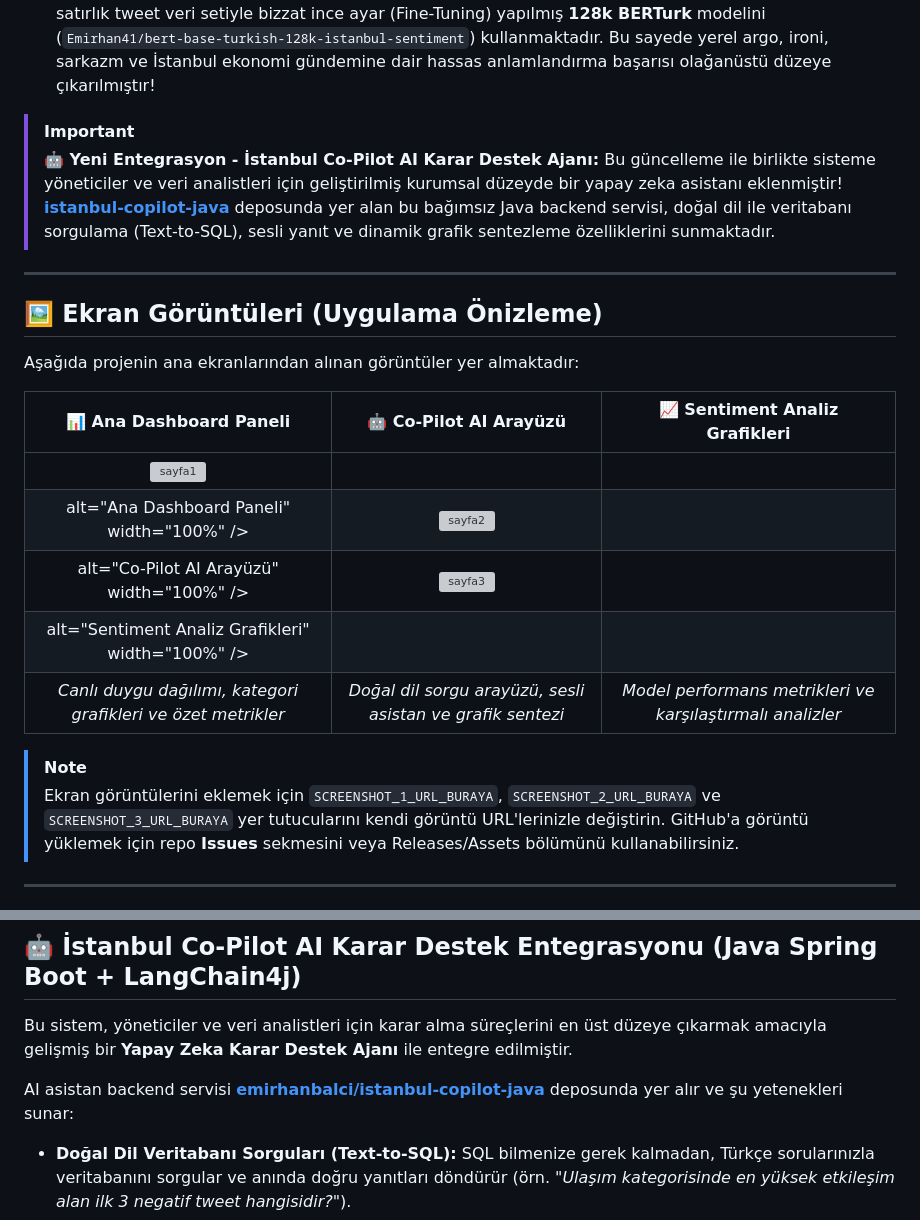
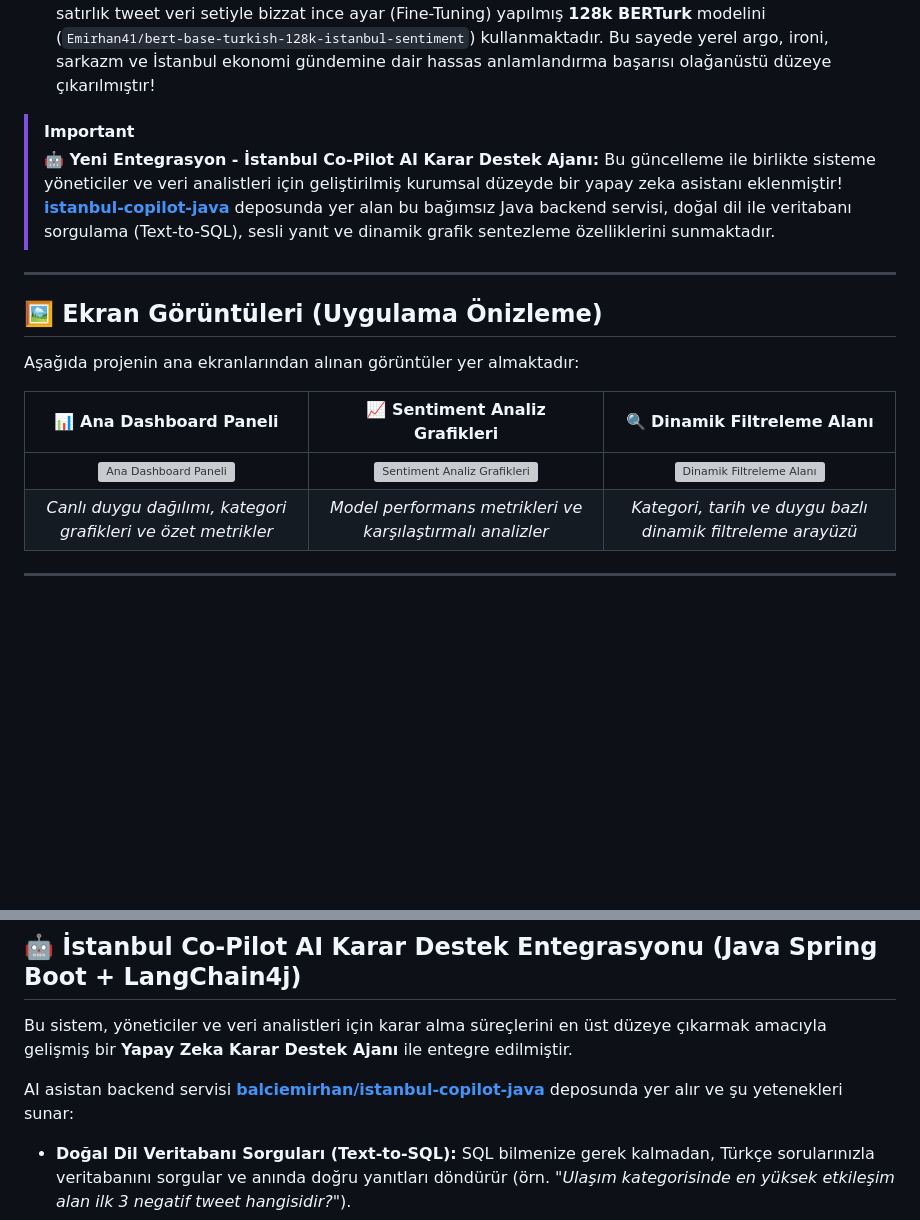
Before and after one commit to balciemirhan/istanbul-economy-sentiment-v2, a Markdown page: README.md, 2 parts joined by grey strips. GitHub-like rendering; blank space fills up the shorter version; grey boxes are pictures that could not be loaded.

Commit message:
fix(docs): fix broken img tags, correct column order and fix 404 repo links (emirhanbalci -> balciemirhan)

```diff
--- a/README.md
+++ b/README.md
@@ -31,18 +31,12 @@ Aşağıda projenin ana ekranlarından alınan görüntüler yer almaktadır:
 
 <div align="center">
 
-| 📊 Ana Dashboard Paneli | 🤖 Co-Pilot AI Arayüzü | 📈 Sentiment Analiz Grafikleri |
+| 📊 Ana Dashboard Paneli | 📈 Sentiment Analiz Grafikleri | 🔍 Dinamik Filtreleme Alanı |
 | :---: | :---: | :---: |
-| <img width="1899" height="902" alt="sayfa1" src="https://github.com/user-attachments/assets/56bb075e-007d-4771-8635-288bba56ba4f" />
- alt="Ana Dashboard Paneli" width="100%" /> | <img width="1897" height="903" alt="sayfa2" src="https://github.com/user-attachments/assets/a8b16cd1-7552-40c4-8d62-28c3a6e027df" />
- alt="Co-Pilot AI Arayüzü" width="100%" /> |  <img width="1914" height="909" alt="sayfa3" src="https://github.com/user-attachments/assets/008fcf63-86e5-40cf-a44c-cae8e125cb26" />
- alt="Sentiment Analiz Grafikleri" width="100%" /> |
-| *Canlı duygu dağılımı, kategori grafikleri ve özet metrikler* | *Doğal dil sorgu arayüzü, sesli asistan ve grafik sentezi* | *Model performans metrikleri ve karşılaştırmalı analizler* |
+| <img src="https://github.com/user-attachments/assets/56bb075e-007d-4771-8635-288bba56ba4f" alt="Ana Dashboard Paneli" width="100%" /> | <img src="https://github.com/user-attachments/assets/a8b16cd1-7552-40c4-8d62-28c3a6e027df" alt="Sentiment Analiz Grafikleri" width="100%" /> | <img src="https://github.com/user-attachments/assets/008fcf63-86e5-40cf-a44c-cae8e125cb26" alt="Dinamik Filtreleme Alanı" width="100%" /> |
+| *Canlı duygu dağılımı, kategori grafikleri ve özet metrikler* | *Model performans metrikleri ve karşılaştırmalı analizler* | *Kategori, tarih ve duygu bazlı dinamik filtreleme arayüzü* |
 
 </div>
-
-> [!NOTE]
-> Ekran görüntülerini eklemek için `SCREENSHOT_1_URL_BURAYA`, `SCREENSHOT_2_URL_BURAYA` ve `SCREENSHOT_3_URL_BURAYA` yer tutucularını kendi görüntü URL'lerinizle değiştirin. GitHub'a görüntü yüklemek için repo **Issues** sekmesini veya Releases/Assets bölümünü kullanabilirsiniz.
 
 ---
 
@@ -130,7 +124,7 @@ Eski Savaş BERT ile Yeni BERTurk arasındaki **82 farklı kararın** detaylı d
 
 Bu sistem, yöneticiler ve veri analistleri için karar alma süreçlerini en üst düzeye çıkarmak amacıyla gelişmiş bir **Yapay Zeka Karar Destek Ajanı** ile entegre edilmiştir.
 
-AI asistan backend servisi **[emirhanbalci/istanbul-copilot-java](https://github.com/emirhanbalci/istanbul-copilot-java)** deposunda yer alır ve şu yetenekleri sunar:
+AI asistan backend servisi **[balciemirhan/istanbul-copilot-java](https://github.com/balciemirhan/istanbul-copilot-java)** deposunda yer alır ve şu yetenekleri sunar:
 * **Doğal Dil Veritabanı Sorguları (Text-to-SQL):** SQL bilmenize gerek kalmadan, Türkçe sorularınızla veritabanını sorgular ve anında doğru yanıtları döndürür (örn. *"Ulaşım kategorisinde en yüksek etkileşim alan ilk 3 negatif tweet hangisidir?"*).
 * **Dinamik Grafik Sentezi:** Verileri görselleştirmek üzere otomatik olarak **Chart.js** uyumlu veri yapıları üretir ve sohbet ekranında anında interaktif grafikler çizer.
 * **Sesli Yanıt ve Asistan Entegrasyonu:** Karar destek paneli içerisinden asistanla sesli konuşabilir, [Spacebar] ile bas-konuş özelliğini kullanabilirsiniz.
```
Also changed, not shown: other parts of README.md (+2 -2 lines).
